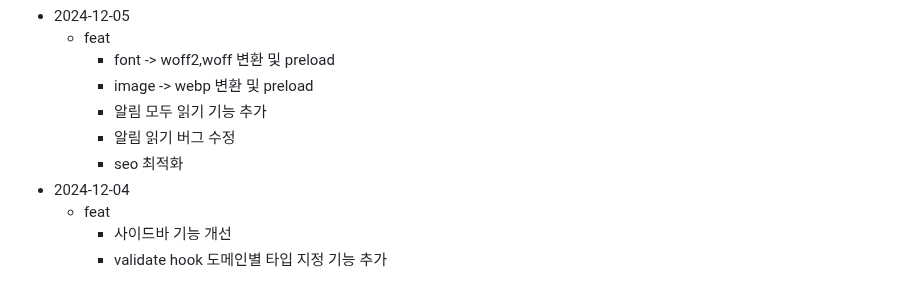
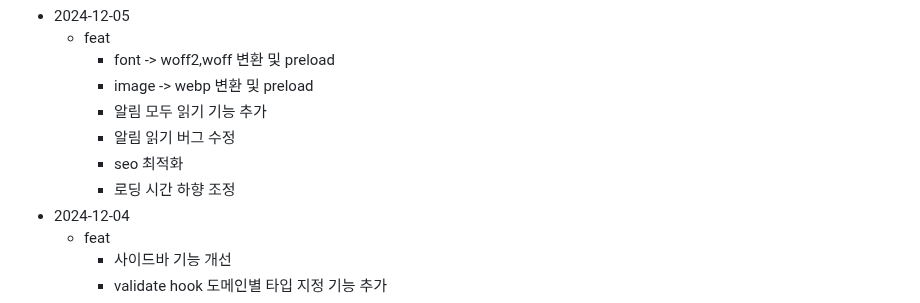
Before and after one commit to kkn1125/snappoll, a Markdown page: views/README.md, the part around the change. Drawn GitHub-style.

Commit message:
✨ fix: 로딩 시간 하향 조정

```diff
--- a/views/README.md
+++ b/views/README.md
@@ -9,6 +9,7 @@
     - 알림 모두 읽기 기능 추가
     - 알림 읽기 버그 수정
     - seo 최적화
+    - 로딩 시간 하향 조정
 - 2024-12-04
   - feat
     - 사이드바 기능 개선
```
